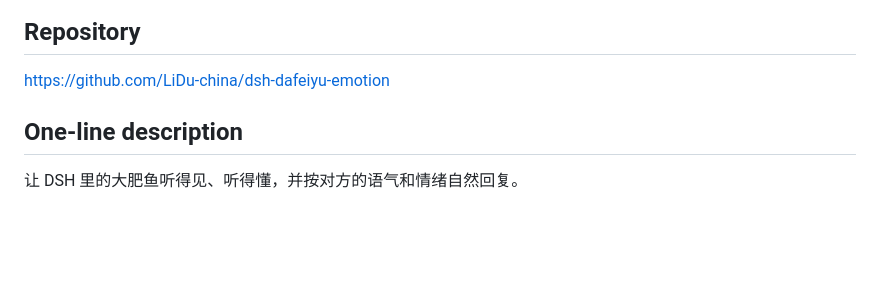
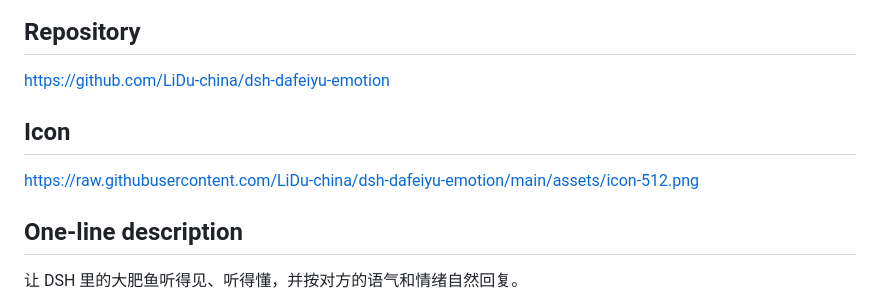
Before and after one commit to LiDu-china/dsh-dafeiyu-emotion, a Markdown page: docs/MARKETPLACE.md, the part around the change. Rendered like a GitHub page; blank space fills up the shorter version.

Commit message:
docs: add marketplace artwork and screenshots

```diff
--- a/docs/MARKETPLACE.md
+++ b/docs/MARKETPLACE.md
@@ -11,6 +11,10 @@
 ## Repository
 
 https://github.com/LiDu-china/dsh-dafeiyu-emotion
+
+## Icon
+
+https://raw.githubusercontent.com/LiDu-china/dsh-dafeiyu-emotion/main/assets/icon-512.png
 
 ## One-line description
 
```
Also changed, not shown: README.md (+1 -1 lines), assets/icon-512.png (added), docs/preview.png (added), 2 other files.
